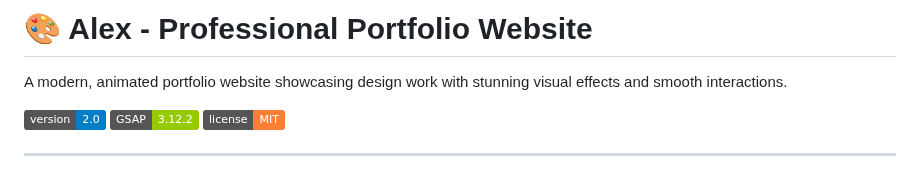
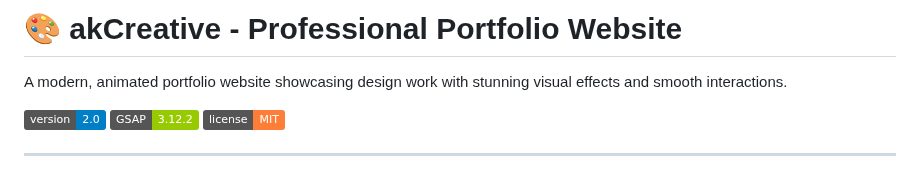
Before and after one commit to Akashkalee/akCreatives, a Markdown page: README.md, the part around the change. GitHub-like rendering; badges without logos.

```diff
--- a/README.md
+++ b/README.md
@@ -1,4 +1,4 @@
-# 🎨 Alex - Professional Portfolio Website
+# 🎨 akCreative - Professional Portfolio Website
 
 A modern, animated portfolio website showcasing design work with stunning visual effects and smooth interactions.
 
```
